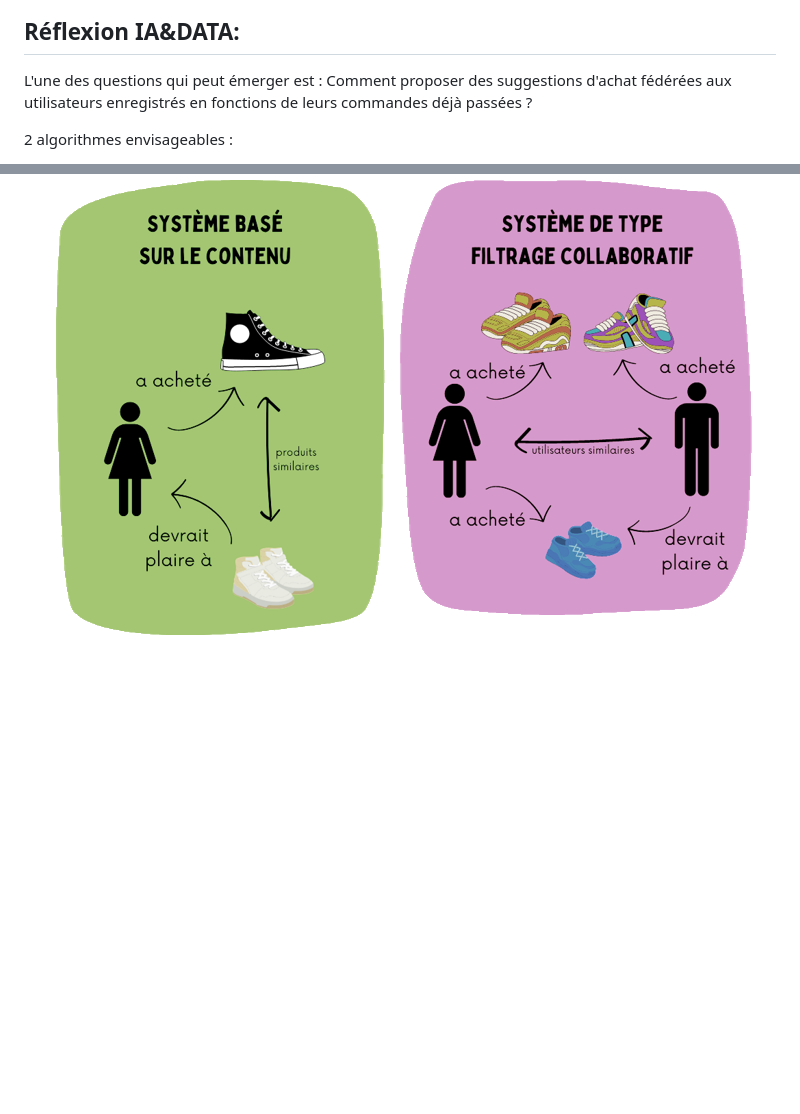
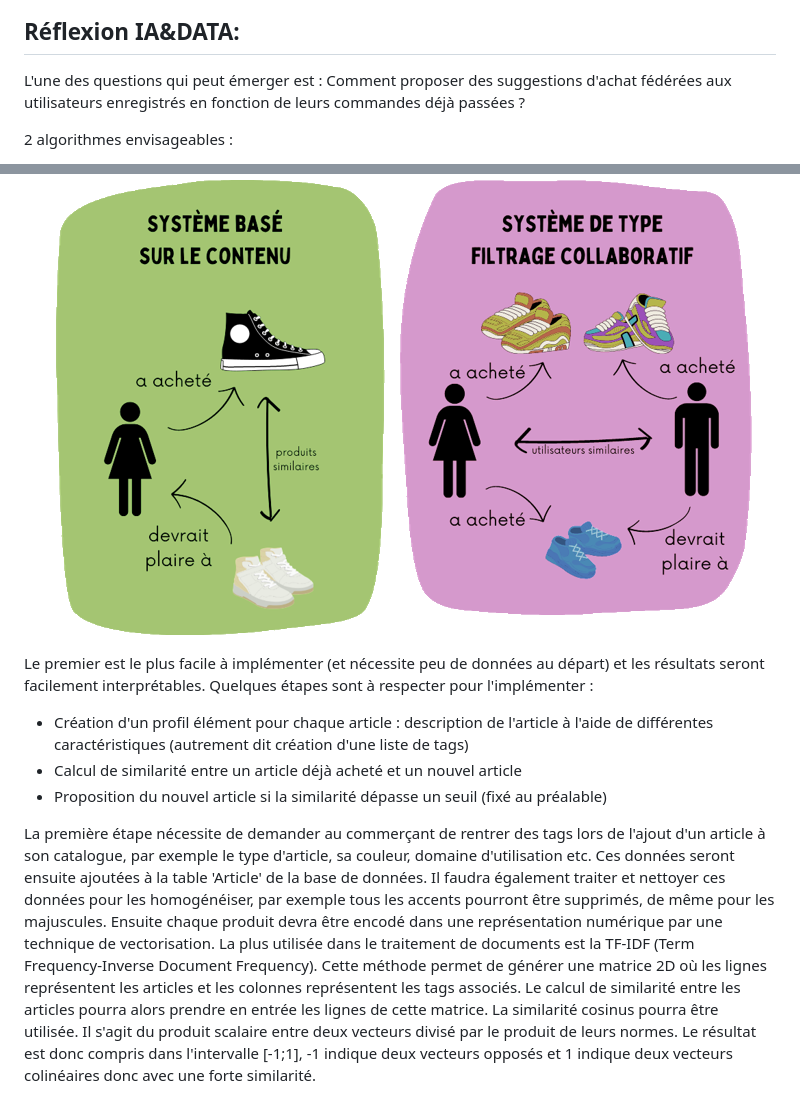
Before and after one commit to unpetitcookie/Frontprojet48h, a Markdown page: README.md, 2 parts joined by grey strips. Drawn GitHub-style; blank space fills up the shorter version.

Commit message:
[README.md] update AI part

```diff
--- a/README.md
+++ b/README.md
@@ -97,9 +97,18 @@ Le choix d'une base de données traditionnelle a été fait dû à une contraint
 
 ## Réflexion IA&DATA:
 
-L'une des questions qui peut émerger est : Comment proposer des suggestions d'achat fédérées aux utilisateurs enregistrés en fonctions de leurs commandes déjà passées ?
+L'une des questions qui peut émerger est : Comment proposer des suggestions d'achat fédérées aux utilisateurs enregistrés en fonction de leurs commandes déjà passées ?
 
 2 algorithmes envisageables :
 * Système basé sur le contenu : celui-ci se base sur les achats précédents de l'utilisateur pour lui proposer des articles similaires
 * Système de type filtrage collaboratif : celui-là propose à l'utilisateur des articles achetés par d'autres utilisateurs similaires (ayant déjà acheté les mêmes articles)
 ![image](/image/IA.png)
+
+Le premier est le plus facile à implémenter (et nécessite peu de données au départ) et les résultats seront facilement interprétables. Quelques étapes sont à respecter pour l'implémenter :
+* Création d'un profil élément pour chaque article : description de l'article à l'aide de différentes caractéristiques (autrement dit création d'une liste de tags)
+* Calcul de similarité entre un article déjà acheté et un nouvel article
+* Proposition du nouvel article si la similarité dépasse un seuil (fixé au préalable)
+
+La première étape nécessite de demander au commerçant de rentrer des tags lors de l'ajout d'un article à son catalogue, par exemple le type d'article, sa couleur, domaine d'utilisation etc. Ces données seront ensuite ajoutées à la table 'Article' de la base de données. Il faudra également traiter et nettoyer ces données pour les homogénéiser, par exemple tous les accents pourront être supprimés, de même pour les majuscules.
+Ensuite chaque produit devra être encodé dans une représentation numérique par une technique de vectorisation. La plus utilisée dans le traitement de documents est la TF-IDF (Term Frequency-Inverse Document Frequency). Cette méthode permet de générer une matrice 2D où les lignes représentent les articles et les colonnes représentent les tags associés.
+Le calcul de similarité entre les articles pourra alors prendre en entrée les lignes de cette matrice. La similarité cosinus pourra être utilisée. Il s'agit du produit scalaire entre deux vecteurs divisé par le produit de leurs normes. Le résultat est donc compris dans l'intervalle [-1;1], -1 indique deux vecteurs opposés et 1 indique deux vecteurs colinéaires donc avec une forte similarité.
```
